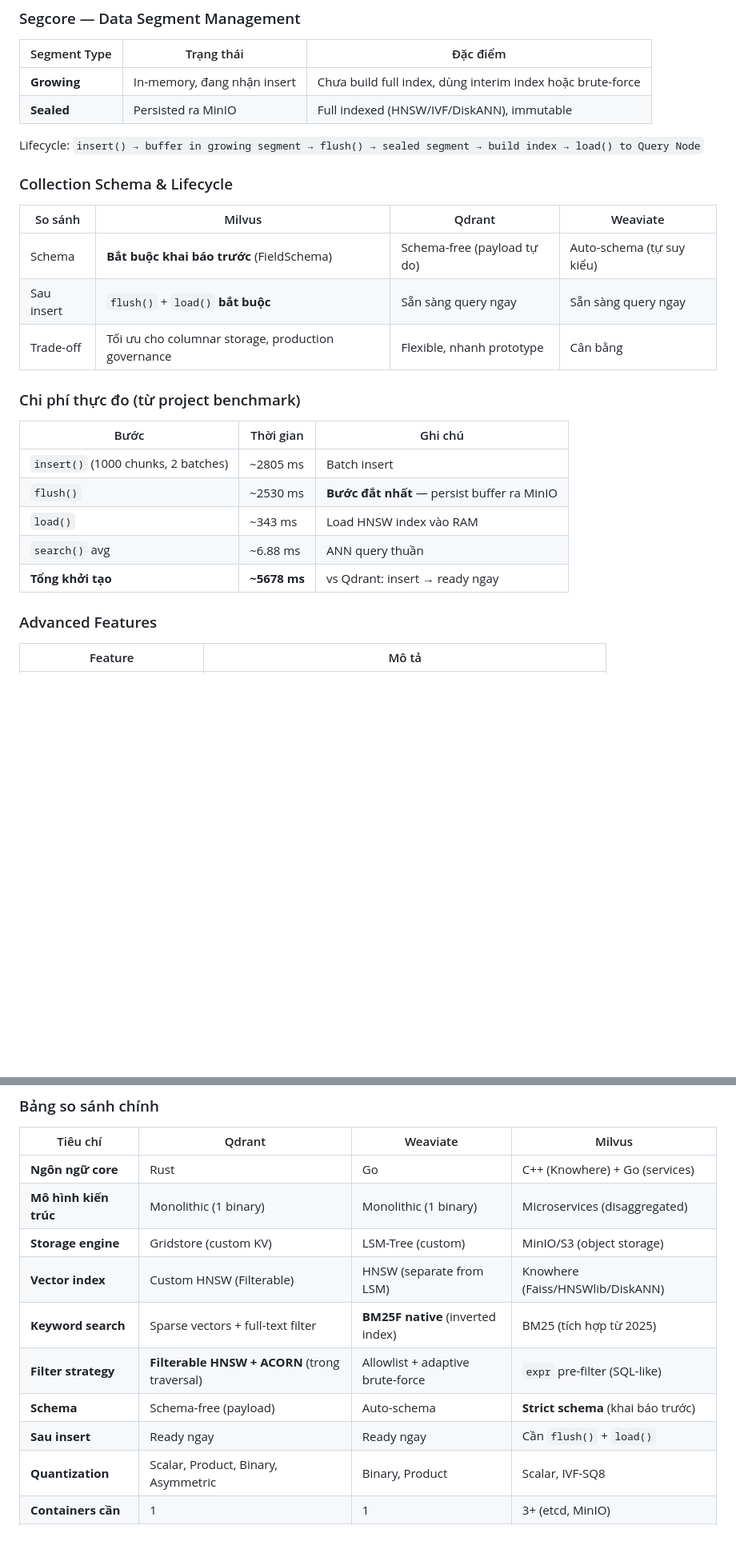
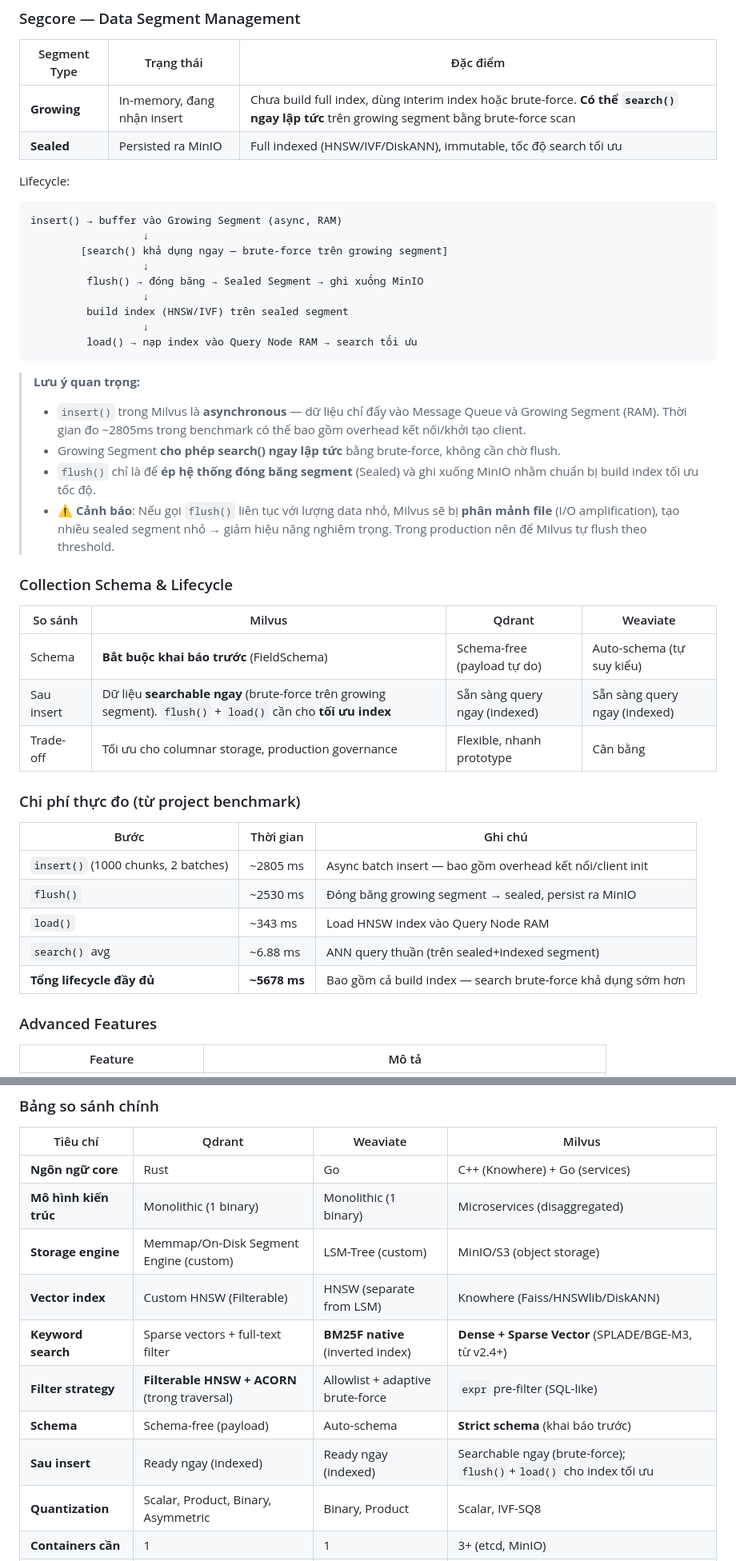
Before and after one commit to emanhthangngot/Final_Seminar_BigData, a Markdown page: docs/02_architecture.md, 2 parts joined by grey strips. Shown at 80% size. Drawn GitHub-style; blank space fills up the shorter version.

Commit message:
docs: modified project overview and architecture documentation files

````diff
--- a/docs/02_architecture.md
+++ b/docs/02_architecture.md
@@ -299,28 +299,45 @@ Knowhere là **engine thực thi vector search** nằm bên dưới Milvus, đó
 
 | Segment Type | Trạng thái | Đặc điểm |
 |---|---|---|
-| **Growing** | In-memory, đang nhận insert | Chưa build full index, dùng interim index hoặc brute-force |
-| **Sealed** | Persisted ra MinIO | Full indexed (HNSW/IVF/DiskANN), immutable |
+| **Growing** | In-memory, đang nhận insert | Chưa build full index, dùng interim index hoặc brute-force. **Có thể `search()` ngay lập tức** trên growing segment bằng brute-force scan |
+| **Sealed** | Persisted ra MinIO | Full indexed (HNSW/IVF/DiskANN), immutable, tốc độ search tối ưu |
 
-Lifecycle: `insert() → buffer in growing segment → flush() → sealed segment → build index → load() to Query Node`
+Lifecycle:
+```
+insert() → buffer vào Growing Segment (async, RAM)
+                  ↓
+        [search() khả dụng ngay — brute-force trên growing segment]
+                  ↓
+         flush() → đóng băng → Sealed Segment → ghi xuống MinIO
+                  ↓
+         build index (HNSW/IVF) trên sealed segment
+                  ↓
+         load() → nạp index vào Query Node RAM → search tối ưu
+```
+
+> **Lưu ý quan trọng:**
+> - `insert()` trong Milvus là **asynchronous** — dữ liệu chỉ đẩy vào Message Queue và Growing Segment (RAM). Thời gian đo ~2805ms trong benchmark có thể bao gồm overhead kết nối/khởi tạo client.
+> - Growing Segment **cho phép search() ngay lập tức** bằng brute-force, không cần chờ flush.
+> - `flush()` chỉ là để **ép hệ thống đóng băng segment** (Sealed) và ghi xuống MinIO nhằm chuẩn bị build index tối ưu tốc độ.
+> - ⚠️ **Cảnh báo**: Nếu gọi `flush()` liên tục với lượng data nhỏ, Milvus sẽ bị **phân mảnh file** (I/O amplification), tạo nhiều sealed segment nhỏ → giảm hiệu năng nghiêm trọng. Trong production nên để Milvus tự flush theo threshold.
 
 ### Collection Schema & Lifecycle
 
 | So sánh | Milvus | Qdrant | Weaviate |
 |---|---|---|---|
 | Schema | **Bắt buộc khai báo trước** (FieldSchema) | Schema-free (payload tự do) | Auto-schema (tự suy kiểu) |
-| Sau insert | `flush()` + `load()` **bắt buộc** | Sẵn sàng query ngay | Sẵn sàng query ngay |
+| Sau insert | Dữ liệu **searchable ngay** (brute-force trên growing segment). `flush()` + `load()` cần cho **tối ưu index** | Sẵn sàng query ngay (indexed) | Sẵn sàng query ngay (indexed) |
 | Trade-off | Tối ưu cho columnar storage, production governance | Flexible, nhanh prototype | Cân bằng |
 
 ### Chi phí thực đo (từ project benchmark)
 
 | Bước | Thời gian | Ghi chú |
 |---|---|---|
-| `insert()` (1000 chunks, 2 batches) | ~2805 ms | Batch insert |
-| `flush()` | ~2530 ms | **Bước đắt nhất** — persist buffer ra MinIO |
-| `load()` | ~343 ms | Load HNSW index vào RAM |
-| `search()` avg | ~6.88 ms | ANN query thuần |
-| **Tổng khởi tạo** | **~5678 ms** | vs Qdrant: insert → ready ngay |
+| `insert()` (1000 chunks, 2 batches) | ~2805 ms | Async batch insert — bao gồm overhead kết nối/client init |
+| `flush()` | ~2530 ms | Đóng băng growing segment → sealed, persist ra MinIO |
+| `load()` | ~343 ms | Load HNSW index vào Query Node RAM |
+| `search()` avg | ~6.88 ms | ANN query thuần (trên sealed+indexed segment) |
+| **Tổng lifecycle đầy đủ** | **~5678 ms** | Bao gồm cả build index — search brute-force khả dụng sớm hơn |
 
 ### Advanced Features
 
@@ -352,12 +369,12 @@ So sánh: Qdrant chỉ dùng ~79 MB → Milvus ~5x RAM hơn
 |---|---|---|---|
 | **Ngôn ngữ core** | Rust | Go | C++ (Knowhere) + Go (services) |
 | **Mô hình kiến trúc** | Monolithic (1 binary) | Monolithic (1 binary) | Microservices (disaggregated) |
-| **Storage engine** | Gridstore (custom KV) | LSM-Tree (custom) | MinIO/S3 (object storage) |
+| **Storage engine** | Memmap/On-Disk Segment Engine (custom) | LSM-Tree (custom) | MinIO/S3 (object storage) |
 | **Vector index** | Custom HNSW (Filterable) | HNSW (separate from LSM) | Knowhere (Faiss/HNSWlib/DiskANN) |
-| **Keyword search** | Sparse vectors + full-text filter | **BM25F native** (inverted index) | BM25 (tích hợp từ 2025) |
+| **Keyword search** | Sparse vectors + full-text filter | **BM25F native** (inverted index) | **Dense + Sparse Vector** (SPLADE/BGE-M3, từ v2.4+) |
 | **Filter strategy** | **Filterable HNSW + ACORN** (trong traversal) | Allowlist + adaptive brute-force | `expr` pre-filter (SQL-like) |
 | **Schema** | Schema-free (payload) | Auto-schema | **Strict schema** (khai báo trước) |
-| **Sau insert** | Ready ngay | Ready ngay | Cần `flush()` + `load()` |
+| **Sau insert** | Ready ngay (indexed) | Ready ngay (indexed) | Searchable ngay (brute-force); `flush()`+`load()` cho index tối ưu |
 | **Quantization** | Scalar, Product, Binary, Asymmetric | Binary, Product | Scalar, IVF-SQ8 |
 | **Containers cần** | 1 | 1 | 3+ (etcd, MinIO) |
 | **RAM idle** | ~79 MB | ~200-300 MB | ~398 MB |
````
Also changed, not shown: other parts of docs/02_architecture.md (+5 -5 lines), docs/01_overview.md (+1 -1 lines).
